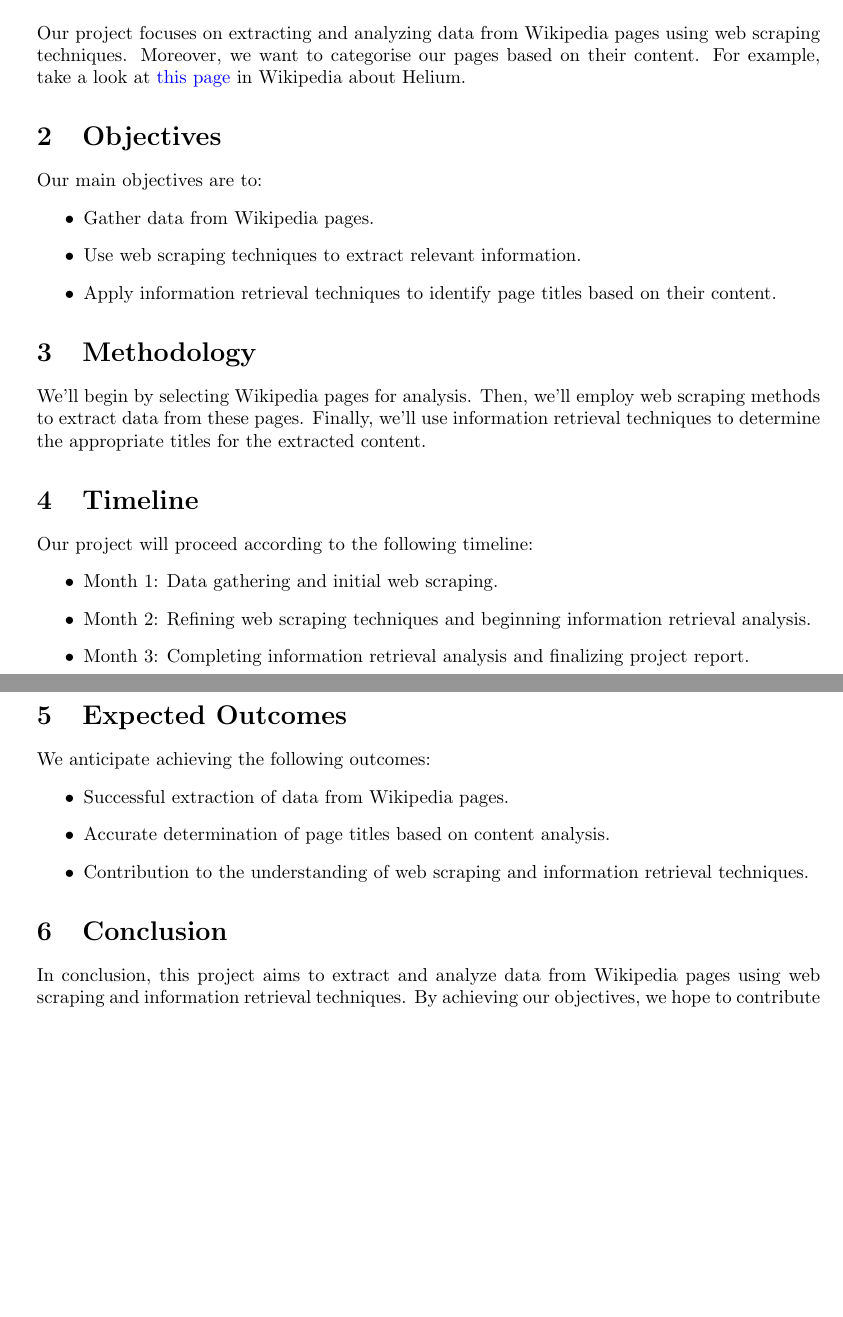
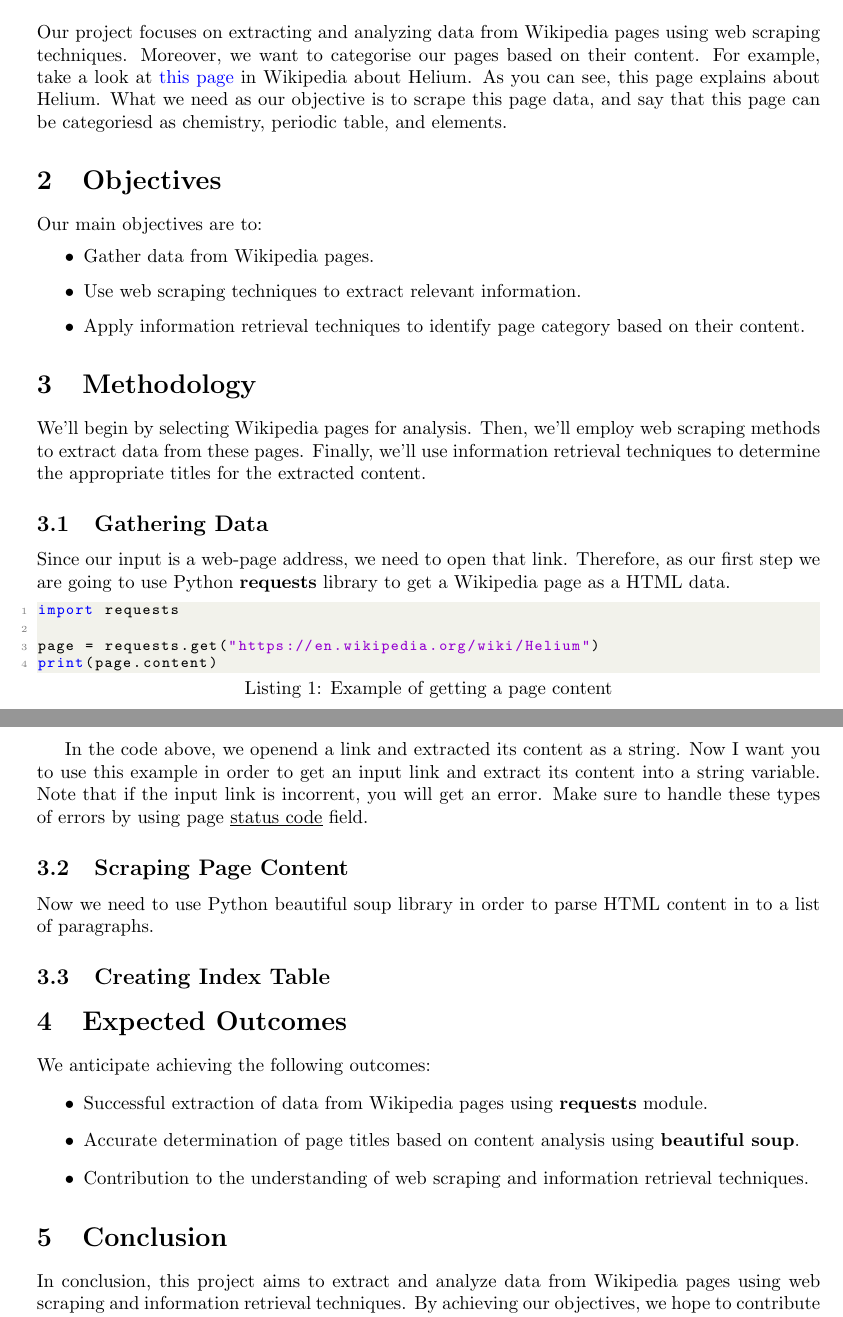
Before and after one commit to amirhnajafiz/pbft, a LaTeX paper (web-scraping-from-wikipedia/main.tex): two parts of pages 1 and 2 of 2, joined at a grey line, cut so that both start at the same text, the shorter picture padded with empty space. Compiled offline with pdfLaTeX.

Commit message:
add: sections and sub sections

```diff
--- a/web-scraping-from-wikipedia/main.tex
+++ b/web-scraping-from-wikipedia/main.tex
@@ -31,31 +61,44 @@ To put it in simple words, we want to categorise our pages.
 \section{Introduction}
 Our project focuses on extracting and analyzing data from Wikipedia pages using web scraping techniques. Moreover, we want
 to categorise our pages based on their content. For example, take a look at \href{https://en.wikipedia.org/wiki/Helium}{this page} in Wikipedia about Helium.
+As you can see, this page explains about Helium. What we need as our objective is to scrape this page data, and say that this page can be categoriesd as
+chemistry, periodic table, and elements.
 
 \section{Objectives}
 Our main objectives are to:
 \begin{itemize}
     \item Gather data from Wikipedia pages.
     \item Use web scraping techniques to extract relevant information.
-    \item Apply information retrieval techniques to identify page titles based on their content.
+    \item Apply information retrieval techniques to identify page category based on their content.
 \end{itemize}
 
 \section{Methodology}
 We'll begin by selecting Wikipedia pages for analysis. Then, we'll employ web scraping methods to extract data from these pages. Finally, we'll use information retrieval techniques to determine the appropriate titles for the extracted content.
 
-\section{Timeline}
-Our project will proceed according to the following timeline:
-\begin{itemize}
-    \item Month 1: Data gathering and initial web scraping.
-    \item Month 2: Refining web scraping techniques and beginning information retrieval analysis.
-    \item Month 3: Completing information retrieval analysis and finalizing project report.
-\end{itemize}
+\subsection{Gathering Data}
+Since our input is a web-page address, we need to open that link. Therefore, as our first step we are going to use Python \textbf{requests} library to get a Wikipedia page as a HTML data.
+
+\begin{lstlisting}[language=Python, caption=Example of getting a page content]
+import requests
+
+page = requests.get("https://en.wikipedia.org/wiki/Helium")
+print(page.content)
+\end{lstlisting}
+
+In the code above, we openend a link and extracted its content as a string. Now I want you to use this example
+in order to get an input link and extract its content into a string variable. Note that if the input link is incorrent, you will get
+an error. Make sure to handle these types of errors by using page \underline{status code} field.
+
+\subsection{Scraping Page Content}
+Now we need to use Python beautiful soup library in order to parse HTML content in to a list of paragraphs.
+
+\subsection{Creating Index Table}
 
 \section{Expected Outcomes}
 We anticipate achieving the following outcomes:
 \begin{itemize}
-    \item Successful extraction of data from Wikipedia pages.
-    \item Accurate determination of page titles based on content analysis.
+    \item Successful extraction of data from Wikipedia pages using \textbf{requests} module.
+    \item Accurate determination of page titles based on content analysis using \textbf{beautiful soup}.
     \item Contribution to the understanding of web scraping and information retrieval techniques.
 \end{itemize}
 
```
Also changed, not shown: web-scraping-from-wikipedia/main.pdf, web-scraping-from-wikipedia/main.tex (30 more changed lines).
